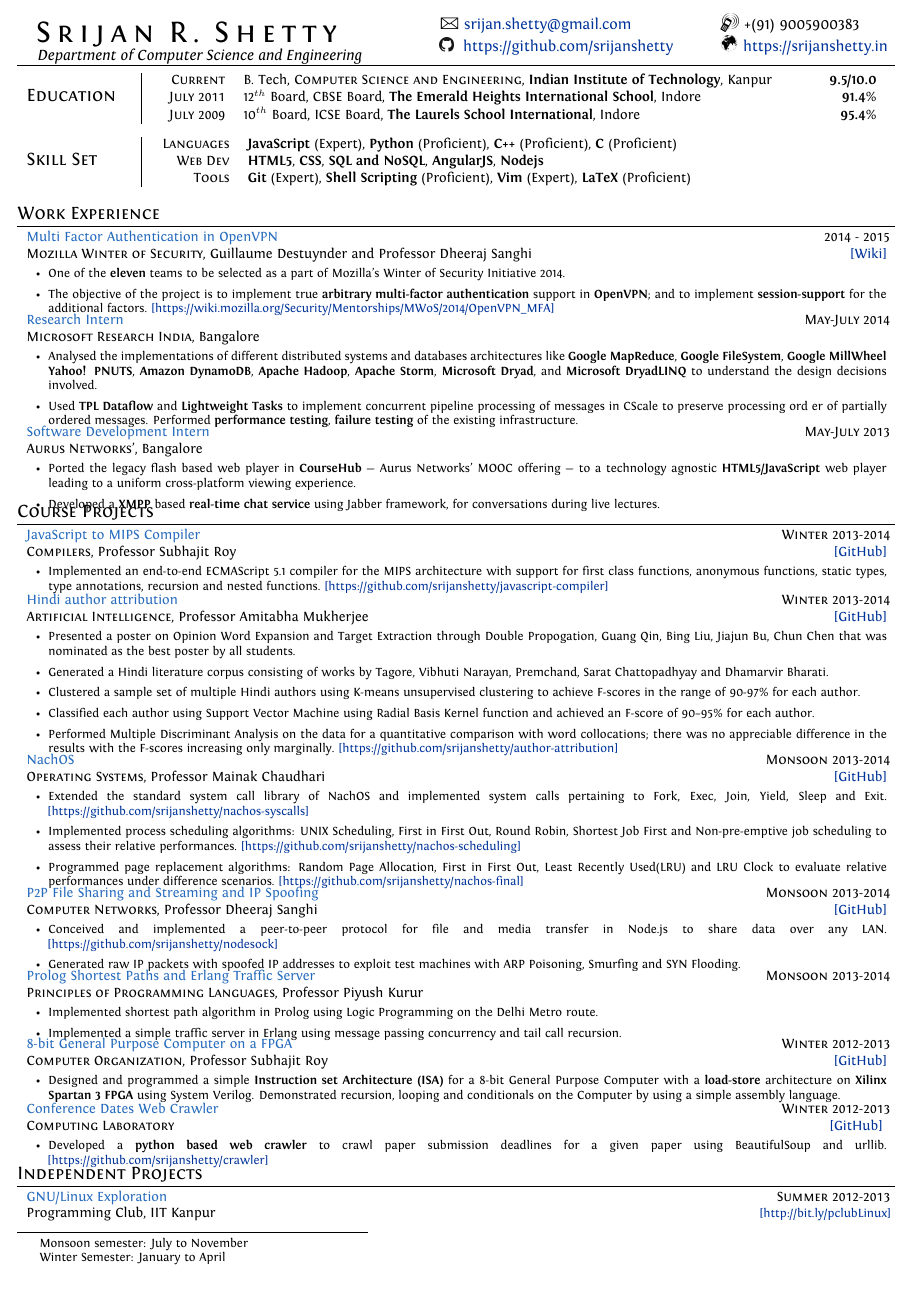
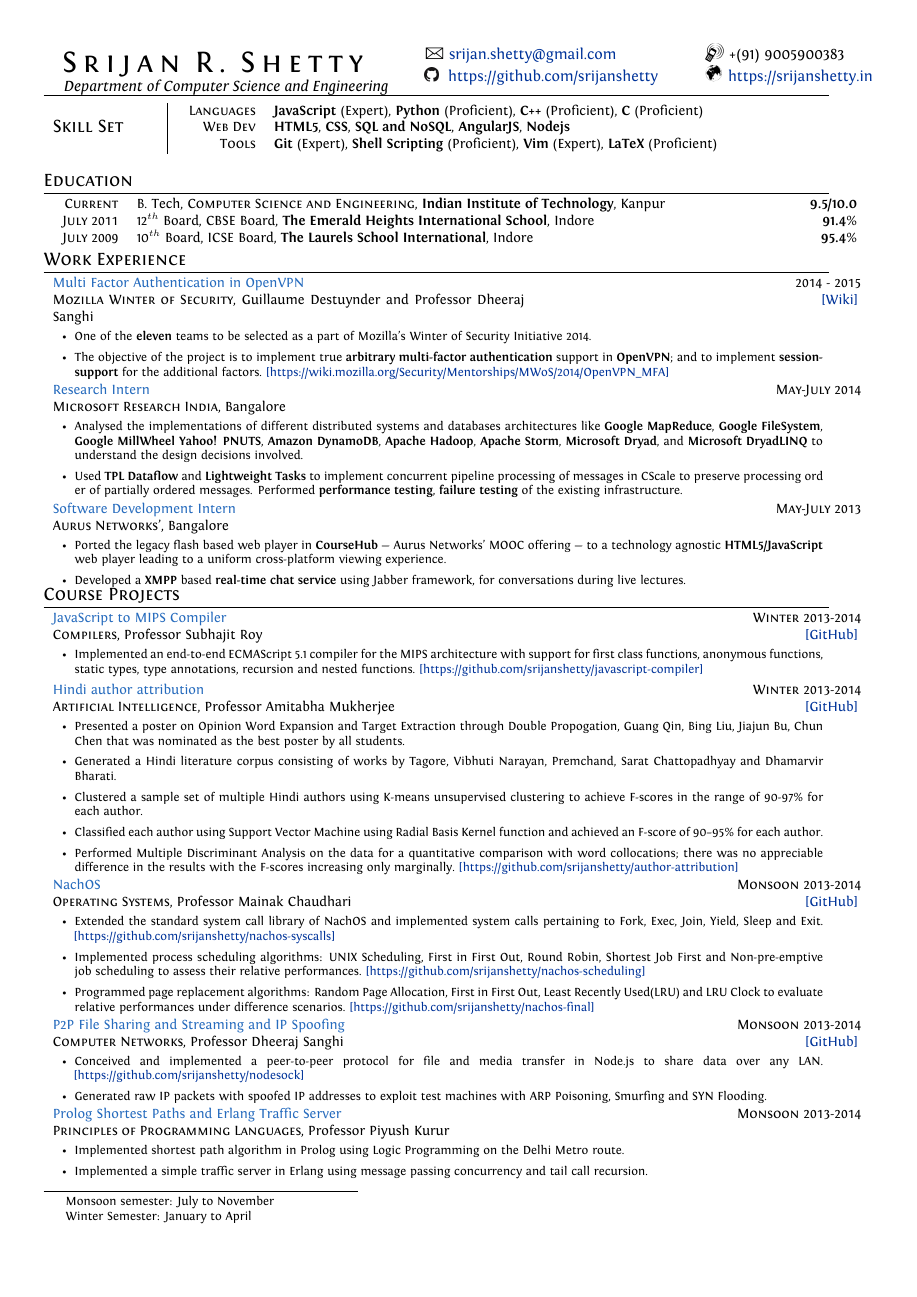
Before and after one commit to srijanshetty/cv, a LaTeX CV (cv.tex): page 1 of 2 before the commit and page 1 of 3 after it. Compiled offline with XeLaTeX; an older LaTeX class or package is replaced by its successor.

Commit message:
Changed the layout, made it more spacious

```diff
--- a/cv.tex
+++ b/cv.tex
@@ -56,11 +56,14 @@
 \usepackage{marvosym} % Allows the use of symbols
 
 % PAGE GEOMETRY
-\usepackage[top=0.3cm, bottom=0.3cm, lmargin=0.4cm, rmargin=0.5cm,ignoreheadfoot]{geometry} % The page Geometry
+\usepackage[top=1.0cm, bottom=1.0cm, lmargin=1.0cm, rmargin=2.0cm,ignoreheadfoot]{geometry} % The page Geometry
 
 %----------------------------------------------------------------------------------------
 % CUSTOM ENVIRONMENTS
 %----------------------------------------------------------------------------------------
+\newcommand{\verticalspacing}{-0.25cm}
+\newcommand{\headspace}{-0.3cm}
+
 \newcommand{\highlight}[2]{
     \begin{tabular}{p{2.4cm}|l}
         \textsc {\large #1} & #2
@@ -76,7 +79,7 @@
     \vspace{-0.3cm}
         \footnotesize {#5}
     \end{tabular}
-    \vspace{-0.4cm}
+    \vspace{\verticalspacing{}}
 }
 
 \newcommand{\gitproject}[3]{
@@ -84,10 +87,11 @@
         \textcolor{NavyBlue}{\small #2} & \multicolumn{1}{m{7.3cm}}{\raggedleft #1}\\
     \end{tabular}
     \begin{tabular}{p{0.98\linewidth}}
-    \vspace{-0.3cm}
+        \vspace{\headspace{}}
         \footnotesize{#3}
     \end{tabular}
-    \vspace{-0.4cm}
+    \vspace{\verticalspacing{}}
+    \vspace{-0.2cm}
 }
 
 \newcommand{\projectlist}[2]{
@@ -107,7 +111,7 @@
     \begin{tabular}{p{0.60\linewidth}r}
         \small {#2} & \multicolumn{1}{m{7.3cm}}{\raggedleft \textsc{\small #1}}\\
     \end{tabular}
-    \vspace{-0.4cm}
+    \vspace{\verticalspacing{}}
 }
 
 \newcommand{\github}{
@@ -154,30 +158,6 @@
 \small
 
 %----------------------------------------------------------------------------------------
-%	EDUCATION
-%----------------------------------------------------------------------------------------
-
-\highlight
-    {Education}
-    {
-        \begin{tabular}{>{\raggedleft}p{1.5cm}p{13cm}r}
-
-            \textsc{Current} & B. Tech, \textsc{Computer Science and Engineering},
-                               \textbf{Indian Institute of Technology}, Kanpur
-                             & \textbf{9.5/10.0}\\
-
-            \textsc{July 2011} & 12$^{th}$ Board, \textsc{CBSE} Board,
-                                 \textbf{The Emerald Heights International School}, Indore
-                               & \textbf{91.4}\% \\
-
-            \textsc{July 2009} & 10$^{th}$ Board, \textsc{ICSE} Board,
-                                 \textbf{The Laurels School International}, Indore
-                               & \textbf{95.4}\% \\
-
-        \end{tabular}
-    }
-
-%----------------------------------------------------------------------------------------
 %   SKILL SET
 %----------------------------------------------------------------------------------------
 \highlight
@@ -209,6 +189,28 @@
 %         \end{tabular}
 %     }
 %
+
+%----------------------------------------------------------------------------------------
+%	EDUCATION
+%----------------------------------------------------------------------------------------
+
+\section{Education}
+\begin{tabular}{>{\raggedleft}p{1.5cm}p{15cm}r}
+
+    \textsc{Current} & B. Tech, \textsc{Computer Science and Engineering},
+    \textbf{Indian Institute of Technology}, Kanpur
+    & \textbf{9.5/10.0}\\
+
+    \textsc{July 2011} & 12$^{th}$ Board, \textsc{CBSE} Board,
+    \textbf{The Emerald Heights International School}, Indore
+    & \textbf{91.4}\% \\
+
+    \textsc{July 2009} & 10$^{th}$ Board, \textsc{ICSE} Board,
+    \textbf{The Laurels School International}, Indore
+    & \textbf{95.4}\% \\
+
+\end{tabular}
+
 %----------------------------------------------------------------------------------------
 %   WORK EXPERIENCE
 %----------------------------------------------------------------------------------------
```
Also changed, not shown: TODO.md (+1 -3 lines).
